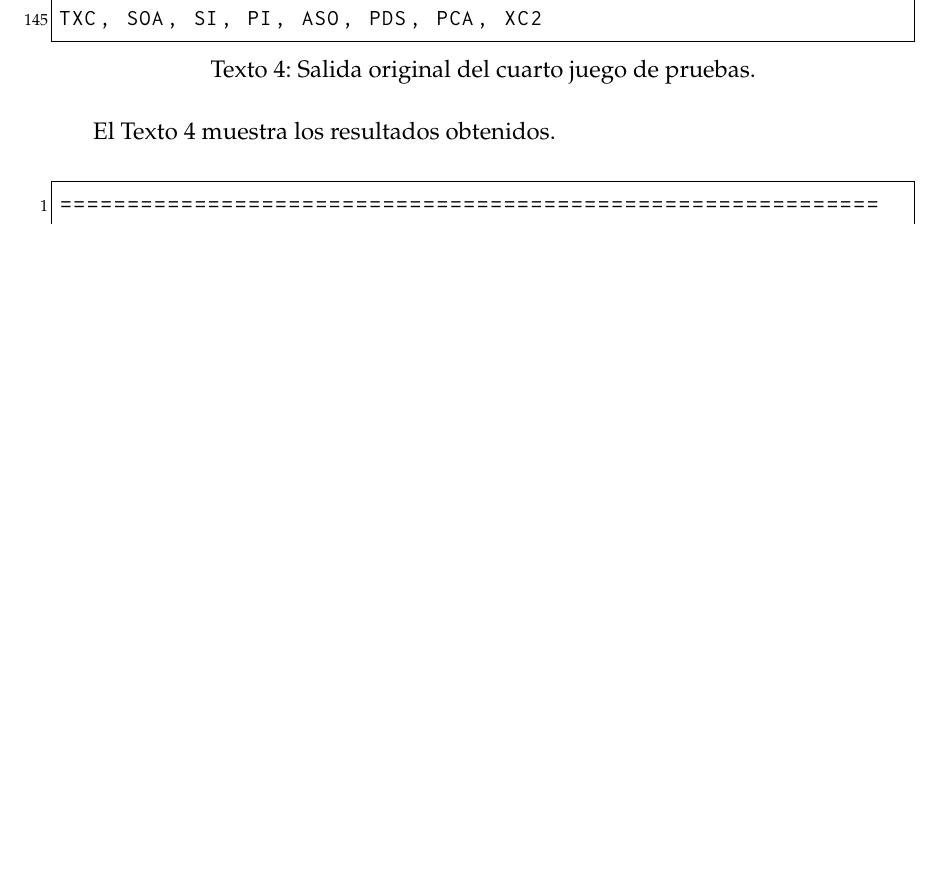
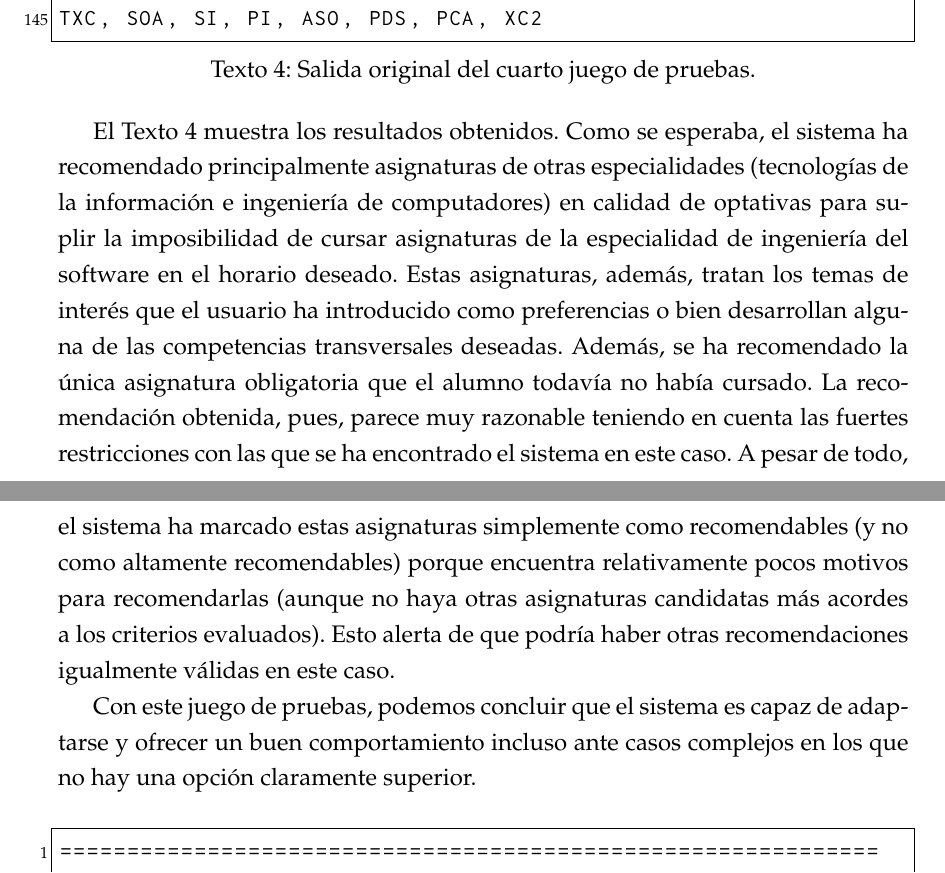
Before and after one commit to elorenteg/IA-SBCs, a LaTeX document (informe/informe.tex, which reads informe/prueba-4.tex): part of page 48 of 70 before the commit and two parts of pages 48 and 49 of 71 after it, the two joined at a grey line, cut so that both start at the same text, the shorter picture padded with empty space. Compiled offline with pdfLaTeX.

Commit message:
Cuarto juego de pruebas completo.

```diff
--- a/informe/prueba-4.tex
+++ b/informe/prueba-4.tex
@@ -33,8 +33,26 @@ restricciones explícitas además del proceso de inferencia.
         label={lst:prueba-4a}]%
     {resultado-4a.txt}
 
-El \autoref{lst:prueba-4a} muestra los resultados obtenidos.
-%%% TODO : Análisis del resultado obtenido y comparativa con lo esperado.
+El \autoref{lst:prueba-4a} muestra los resultados obtenidos. Como se esperaba,
+el sistema ha recomendado principalmente asignaturas de otras especialidades
+(tecnologías de la información e ingeniería de computadores) en calidad de
+optativas para suplir la imposibilidad de cursar asignaturas de la
+especialidad de ingeniería del software en el horario deseado. Estas
+asignaturas, además, tratan los temas de interés que el usuario ha introducido
+como preferencias o bien desarrollan alguna de las competencias transversales
+deseadas. Además, se ha recomendado la única asignatura obligatoria que el
+alumno todavía no había cursado. La recomendación obtenida, pues, parece muy
+razonable teniendo en cuenta las fuertes restricciones con las que se ha
+encontrado el sistema en este caso. A pesar de todo, el sistema ha marcado
+estas asignaturas simplemente como recomendables (y no como altamente
+recomendables) porque encuentra relativamente pocos motivos para recomendarlas
+(aunque no haya otras asignaturas candidatas más acordes a los criterios
+evaluados). Esto alerta de que podría haber otras recomendaciones igualmente
+válidas en este caso.
+
+Con este juego de pruebas, podemos concluir que el sistema es capaz de
+adaptarse y ofrecer un buen comportamiento incluso ante casos complejos en los
+que no hay una opción claramente superior.
 
 \lstinputlisting[caption={Salida original de la versión alternativa del %
         cuarto juego de pruebas.}, label={lst:prueba-4b}]%
```
